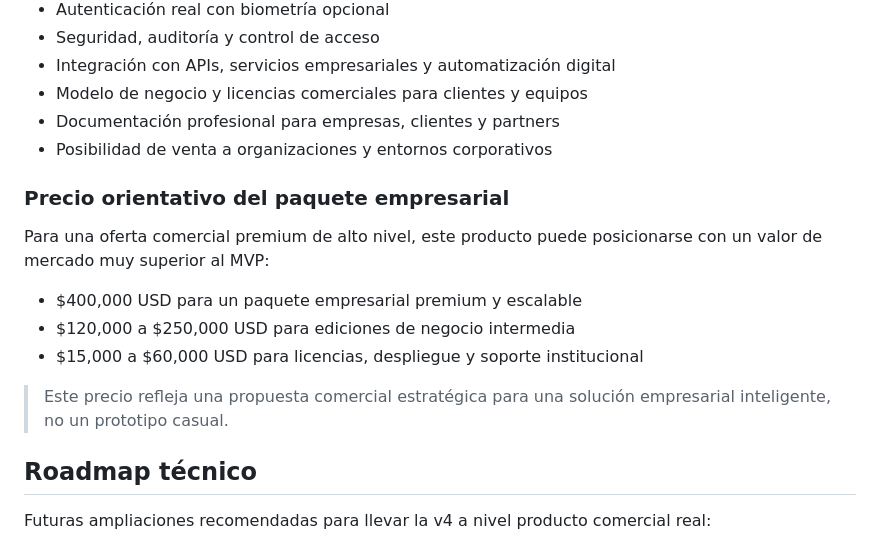
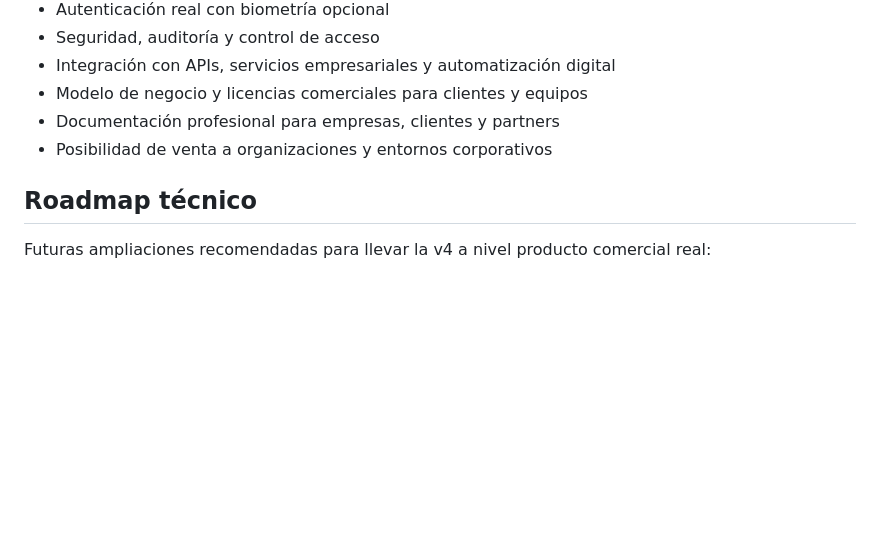
Before and after one commit to nicolariveracorrea/jarvis_automatic, a Markdown page: README.md, the part around the change. Drawn GitHub-style; blank space fills up the shorter version.

Commit message:
Remove enterprise package pricing details
Removed pricing information for the enterprise package from the README.

```diff
--- a/README.md
+++ b/README.md
@@ -124,16 +124,6 @@ La versión v4 está pensada para posicionarse como una solución profesional y
 - Documentación profesional para empresas, clientes y partners
 - Posibilidad de venta a organizaciones y entornos corporativos
 
-### Precio orientativo del paquete empresarial
-
-Para una oferta comercial premium de alto nivel, este producto puede posicionarse con un valor de mercado muy superior al MVP:
-
-- $400,000 USD para un paquete empresarial premium y escalable
-- $120,000 a $250,000 USD para ediciones de negocio intermedia
-- $15,000 a $60,000 USD para licencias, despliegue y soporte institucional
-
-> Este precio refleja una propuesta comercial estratégica para una solución empresarial inteligente, no un prototipo casual.
-
 ## Roadmap técnico
 
 Futuras ampliaciones recomendadas para llevar la v4 a nivel producto comercial real:
```
